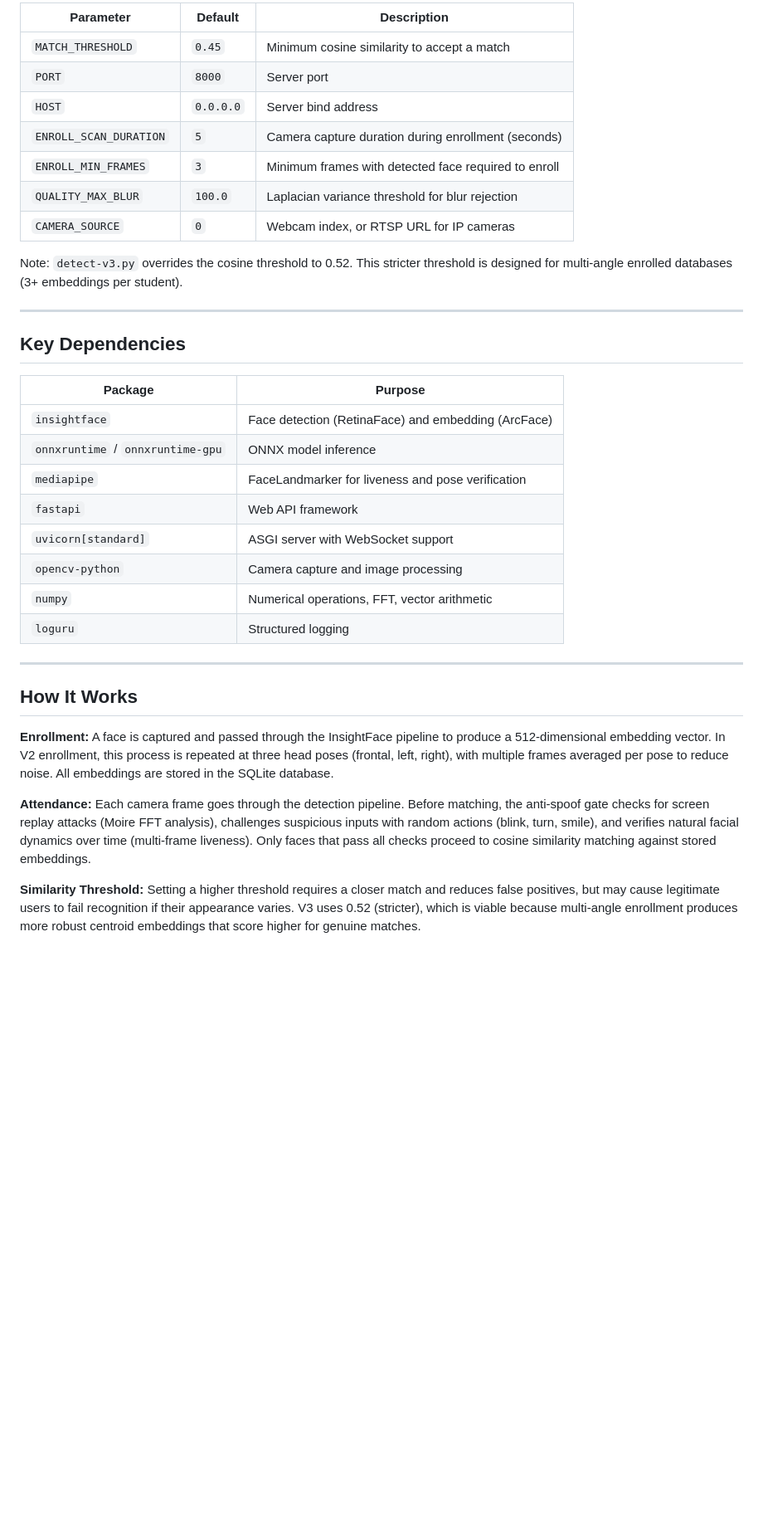
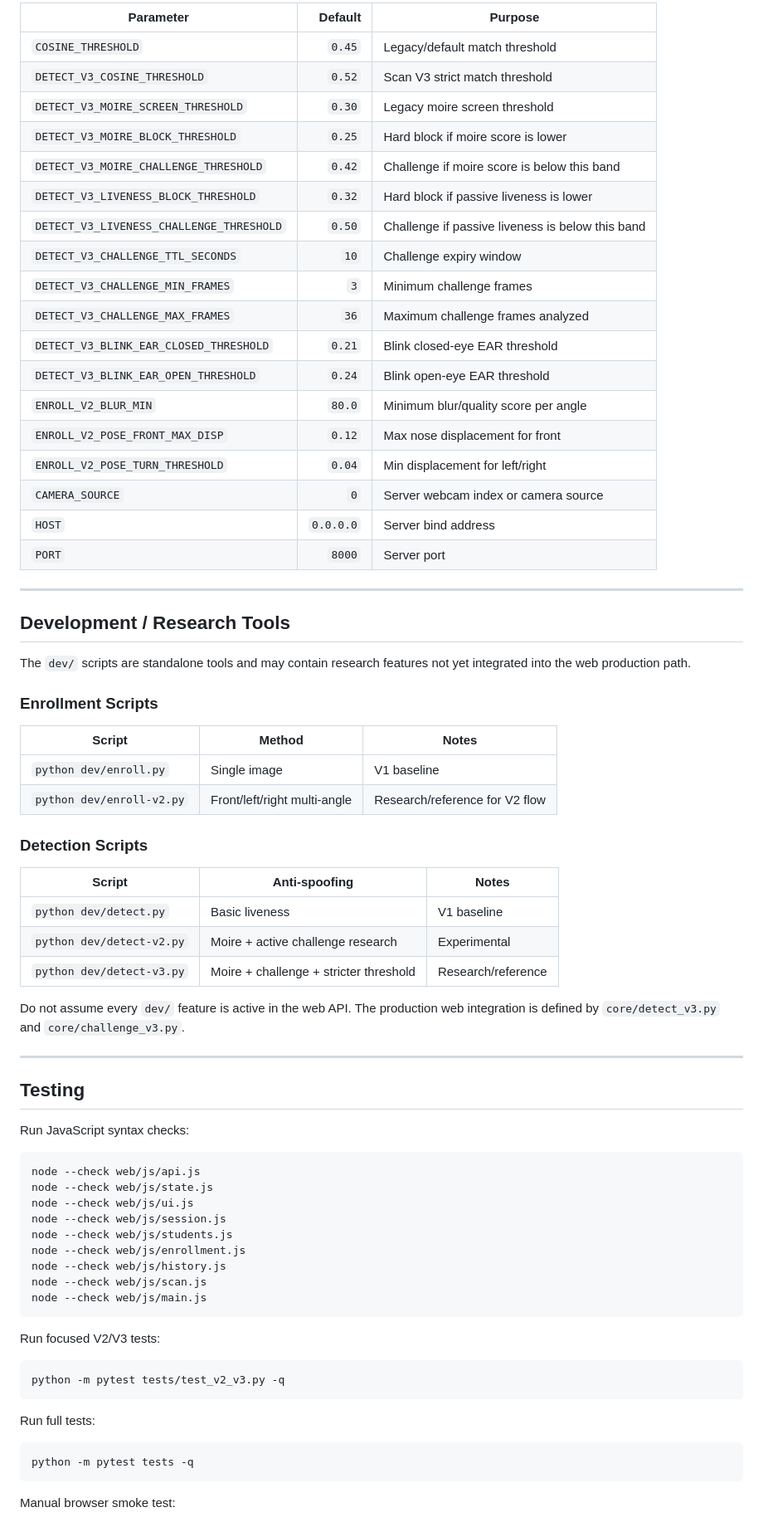
Before and after one commit to sangvo1233-byte/face-reg-final-project, a Markdown page: README.md, the part around one of its changes. Shown at 83% size. Rendered like a GitHub page; blank space fills up the shorter version.

````diff
--- a/README.md
+++ b/README.md
@@ -195,37 +312,77 @@ All configuration is defined in `config.py`.
 
-| Parameter | Default | Description |
-|-----------|---------|-------------|
-| `MATCH_THRESHOLD` | `0.45` | Minimum cosine similarity to accept a match |
+| Parameter | Default | Purpose |
+|---|---:|---|
+| `COSINE_THRESHOLD` | `0.45` | Legacy/default match threshold |
+| `DETECT_V3_COSINE_THRESHOLD` | `0.52` | Scan V3 strict match threshold |
+| `DETECT_V3_MOIRE_SCREEN_THRESHOLD` | `0.30` | Legacy moire screen threshold |
+| `DETECT_V3_MOIRE_BLOCK_THRESHOLD` | `0.25` | Hard block if moire score is lower |
+| `DETECT_V3_MOIRE_CHALLENGE_THRESHOLD` | `0.42` | Challenge if moire score is below this band |
+| `DETECT_V3_LIVENESS_BLOCK_THRESHOLD` | `0.32` | Hard block if passive liveness is lower |
+| `DETECT_V3_LIVENESS_CHALLENGE_THRESHOLD` | `0.50` | Challenge if passive liveness is below this band |
+| `DETECT_V3_CHALLENGE_TTL_SECONDS` | `10` | Challenge expiry window |
+| `DETECT_V3_CHALLENGE_MIN_FRAMES` | `3` | Minimum challenge frames |
+| `DETECT_V3_CHALLENGE_MAX_FRAMES` | `36` | Maximum challenge frames analyzed |
+| `DETECT_V3_BLINK_EAR_CLOSED_THRESHOLD` | `0.21` | Blink closed-eye EAR threshold |
+| `DETECT_V3_BLINK_EAR_OPEN_THRESHOLD` | `0.24` | Blink open-eye EAR threshold |
+| `ENROLL_V2_BLUR_MIN` | `80.0` | Minimum blur/quality score per angle |
+| `ENROLL_V2_POSE_FRONT_MAX_DISP` | `0.12` | Max nose displacement for front |
+| `ENROLL_V2_POSE_TURN_THRESHOLD` | `0.04` | Min displacement for left/right |
+| `CAMERA_SOURCE` | `0` | Server webcam index or camera source |
+| `HOST` | `0.0.0.0` | Server bind address |
 | `PORT` | `8000` | Server port |
-| `HOST` | `0.0.0.0` | Server bind address |
-| `ENROLL_SCAN_DURATION` | `5` | Camera capture duration during enrollment (seconds) |
-| `ENROLL_MIN_FRAMES` | `3` | Minimum frames with detected face required to enroll |
-| `QUALITY_MAX_BLUR` | `100.0` | Laplacian variance threshold for blur rejection |
-| `CAMERA_SOURCE` | `0` | Webcam index, or RTSP URL for IP cameras |
-
-Note: `detect-v3.py` overrides the cosine threshold to 0.52. This stricter threshold is designed for multi-angle enrolled databases (3+ embeddings per student).
 
 ---
 
-## Key Dependencies
+## Development / Research Tools
 
-| Package | Purpose |
-|---------|---------|
-| `insightface` | Face detection (RetinaFace) and embedding (ArcFace) |
-| `onnxruntime` / `onnxruntime-gpu` | ONNX model inference |
-| `mediapipe` | FaceLandmarker for liveness and pose verification |
-| `fastapi` | Web API framework |
-| `uvicorn[standard]` | ASGI server with WebSocket support |
-| `opencv-python` | Camera capture and image processing |
-| `numpy` | Numerical operations, FFT, vector arithmetic |
-| `loguru` | Structured logging |
+The `dev/` scripts are standalone tools and may contain research features not yet integrated into the web production path.
+
+### Enrollment Scripts
+
+| Script | Method | Notes |
+|---|---|---|
+| `python dev/enroll.py` | Single image | V1 baseline |
+| `python dev/enroll-v2.py` | Front/left/right multi-angle | Research/reference for V2 flow |
+
+### Detection Scripts
+
+| Script | Anti-spoofing | Notes |
+|---|---|---|
+| `python dev/detect.py` | Basic liveness | V1 baseline |
+| `python dev/detect-v2.py` | Moire + active challenge research | Experimental |
+| `python dev/detect-v3.py` | Moire + challenge + stricter threshold | Research/reference |
+
+Do not assume every `dev/` feature is active in the web API. The production web integration is defined by `core/detect_v3.py` and `core/challenge_v3.py`.
 
 ---
 
-## How It Works
+## Testing
 
-**Enrollment:** A face is captured and passed through the InsightFace pipeline to produce a 512-dimensional embedding vector. In V2 enrollment, this process is repeated at three head poses (frontal, left, right), with multiple frames averaged per pose to reduce noise. All embeddings are stored in the SQLite database.
+Run JavaScript syntax checks:
 
-**Attendance:** Each camera frame goes through the detection pipeline. Before matching, the anti-spoof gate checks for screen replay attacks (Moire FFT analysis), challenges suspicious inputs with random actions (blink, turn, smile), and verifies natural facial dynamics over time (multi-frame liveness). Only faces that pass all checks proceed to cosine similarity matching against stored embeddings.
+```bash
+node --check web/js/api.js
+node --check web/js/state.js
+node --check web/js/ui.js
+node --check web/js/session.js
+node --check web/js/students.js
+node --check web/js/enrollment.js
+node --check web/js/history.js
+node --check web/js/scan.js
+node --check web/js/main.js
+```
 
-**Similarity Threshold:** Setting a higher threshold requires a closer match and reduces false positives, but may cause legitimate users to fail recognition if their appearance varies. V3 uses 0.52 (stricter), which is viable because multi-angle enrollment produces more robust centroid embeddings that score higher for genuine matches.
+Run focused V2/V3 tests:
+
+```bash
+python -m pytest tests/test_v2_v3.py -q
+```
+
+Run full tests:
+
+```bash
+python -m pytest tests -q
+```
+
+Manual browser smoke test:
+
````
Also changed, not shown: other parts of README.md (+249 -115 lines).
